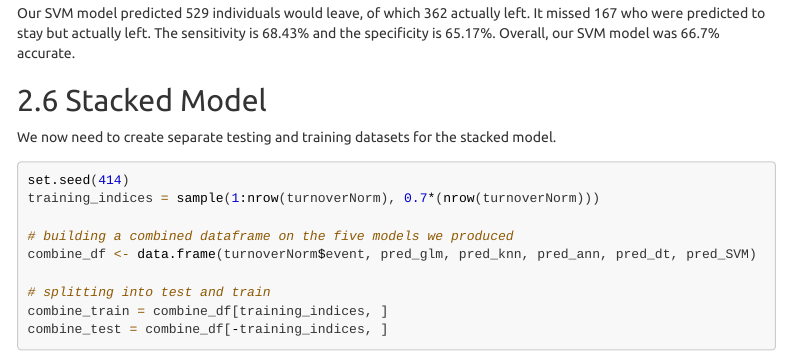
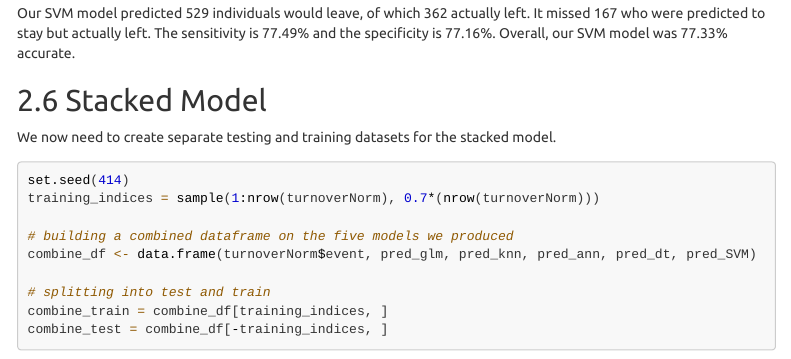
Before and after one commit to vincentdee/Group-Project-2, an R Markdown document (Project2.Rmd): the page in a window 1100 px wide, from 1930 px down. The pictures show the output file Project2.html that the author committed with the source, opened offline; menus at the side of the page are left out; long lines of code are wrapped.

Commit message:
added numbers for svm

````diff
--- a/Project2.Rmd
+++ b/Project2.Rmd
@@ -200,7 +200,7 @@ CrossTable(x = labels, y = pred_SVM, prop.chisq = FALSE)
 confusionMatrix(as.factor(labels), as.factor(pred_SVM), positive = "1")
 ```
 
-Our SVM model predicted 529 individuals would leave, of which 362 actually left. It missed 167 who were predicted to stay but actually left. The sensitivity is 68.43% and the specificity is 65.17%. Overall, our SVM model was 66.7% accurate.
+Our SVM model predicted 529 individuals would leave, of which 362 actually left. It missed 167 who were predicted to stay but actually left. The sensitivity is 77.49% and the specificity is 77.16%. Overall, our SVM model was 77.33% accurate.
 
 ## Stacked Model
 
````
Also changed, not shown: Project2.html.
